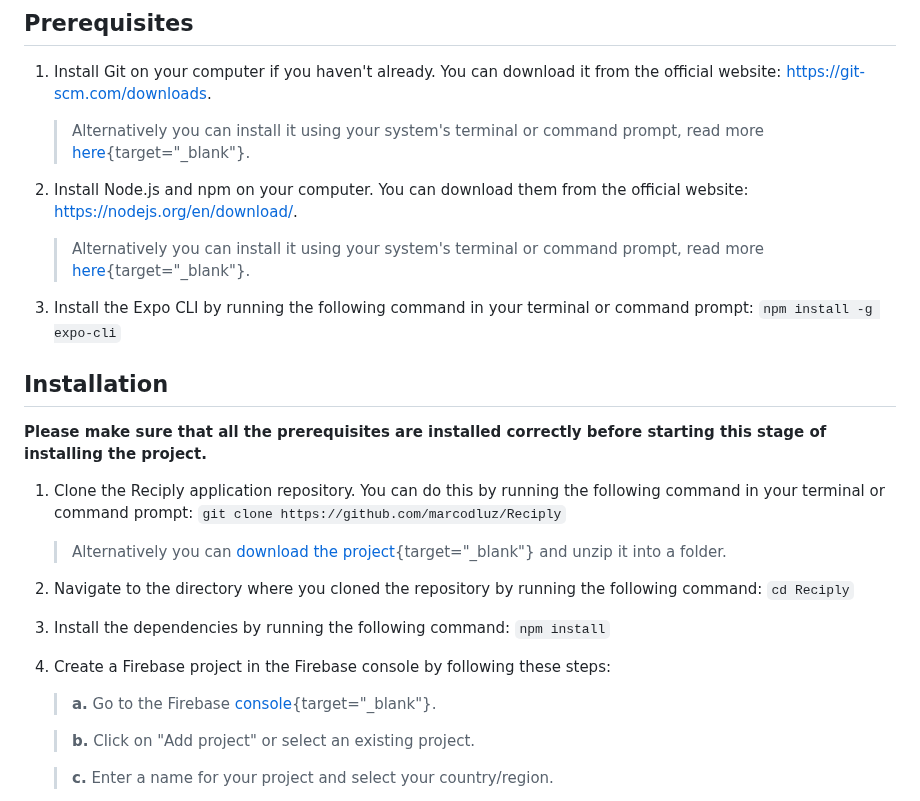
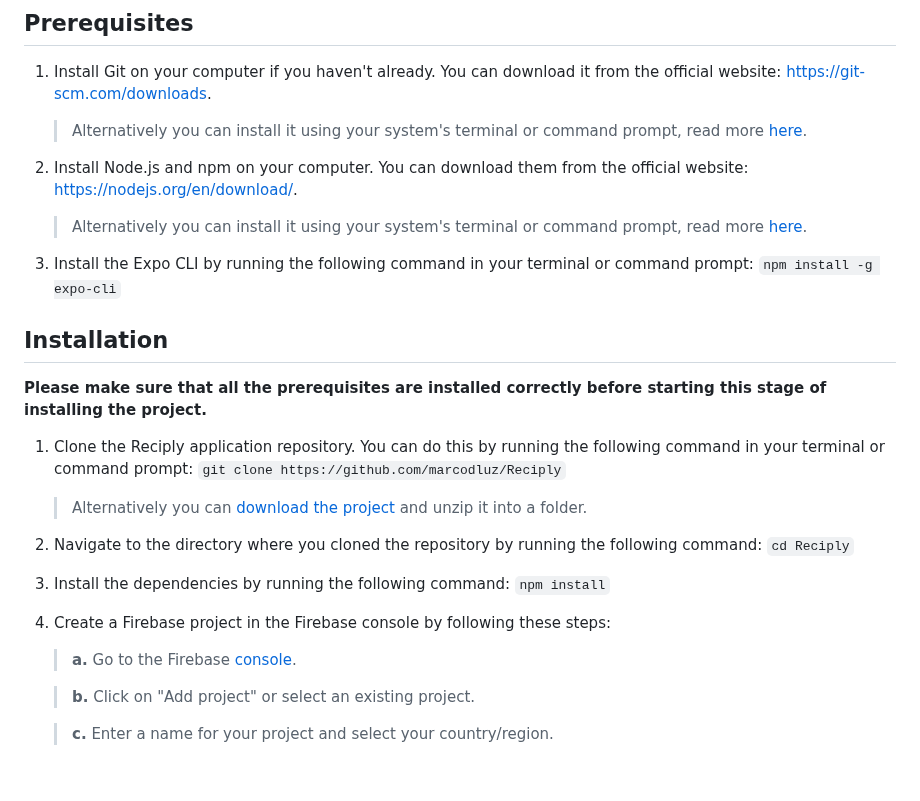
Before and after one commit to marcodluz/Reciply, a Markdown page: README.md, the part around the change. Rendered like a GitHub page; blank space fills up the shorter version.

```diff
--- a/README.md
+++ b/README.md
@@ -141,10 +141,10 @@ To get a local copy up and running follow these next steps.
 ## Prerequisites
 
 1. Install Git on your computer if you haven't already. You can download it from the official website: [https://git-scm.com/downloads](https://git-scm.com/downloads).
-   > Alternatively you can install it using your system's terminal or command prompt, read more [here](https://git-scm.com/book/en/v2/Getting-Started-Installing-Git){target="_blank"}.
+   > Alternatively you can install it using your system's terminal or command prompt, read more [here](https://git-scm.com/book/en/v2/Getting-Started-Installing-Git).
 
 2. Install Node.js and npm on your computer. You can download them from the official website: [https://nodejs.org/en/download/](https://nodejs.org/en/download/).
-   > Alternatively you can install it using your system's terminal or command prompt, read more [here](https://nodejs.org/en/download/package-manager){target="_blank"}.
+   > Alternatively you can install it using your system's terminal or command prompt, read more [here](https://nodejs.org/en/download/package-manager).
 
 3. Install the Expo CLI by running the following command in your terminal or command prompt: `npm install -g expo-cli`
 
@@ -154,7 +154,7 @@ To get a local copy up and running follow these next steps.
 
 1. Clone the Reciply application repository. You can do this by running the following command in your terminal or command prompt:
    `git clone https://github.com/marcodluz/Reciply`
-   > Alternatively you can [download the project](https://github.com/marcodluz/Reciply/archive/refs/heads/main.zip){target="_blank"} and unzip it into a folder.
+   > Alternatively you can [download the project](https://github.com/marcodluz/Reciply/archive/refs/heads/main.zip) and unzip it into a folder.
 
 2. Navigate to the directory where you cloned the repository by running the following command:
    `cd Reciply`
@@ -163,7 +163,7 @@ To get a local copy up and running follow these next steps.
    `npm install`
 
 4. Create a Firebase project in the Firebase console by following these steps:
-   > **a.** Go to the Firebase [console](https://console.firebase.google.com/){target="_blank"}.
+   > **a.** Go to the Firebase [console](https://console.firebase.google.com/).
 
    > **b.** Click on "Add project" or select an existing project.
 
```
